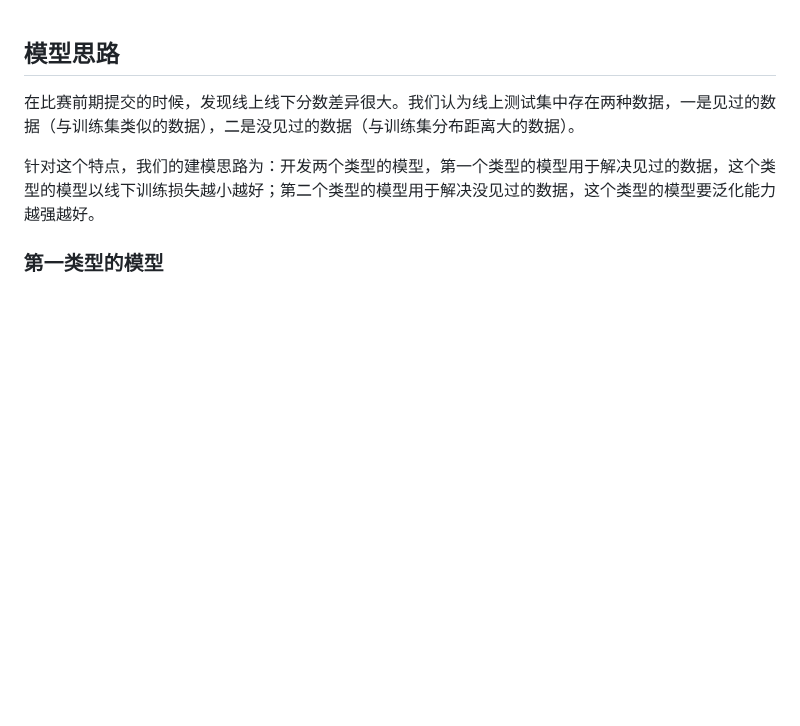
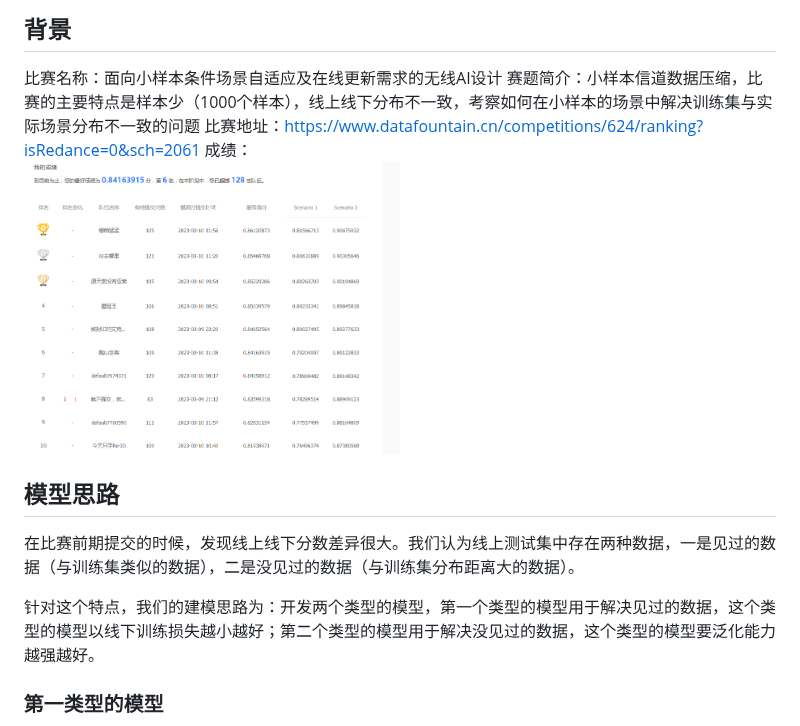
Before and after one commit to liangoy/csi_compression_oppo, a Markdown page: README.md, the part around the change. Rendered like a GitHub page; blank space fills up the shorter version.

```diff
--- a/README.md
+++ b/README.md
@@ -1,3 +1,11 @@
+## 背景
+
+比赛名称：面向小样本条件场景自适应及在线更新需求的无线AI设计
+赛题简介：小样本信道数据压缩，比赛的主要特点是样本少（1000个样本），线上线下分布不一致，考察如何在小样本的场景中解决训练集与实际场景分布不一致的问题
+比赛地址：https://www.datafountain.cn/competitions/624/ranking?isRedance=0&sch=2061
+成绩：
+<img src="https://github.com/liangoy/csi_compression_oppo/blob/main/score.png" width="50%" height="50%" />
+
 ## 模型思路
 
 在比赛前期提交的时候，发现线上线下分数差异很大。我们认为线上测试集中存在两种数据，一是见过的数据（与训练集类似的数据），二是没见过的数据（与训练集分布距离大的数据）。
```
